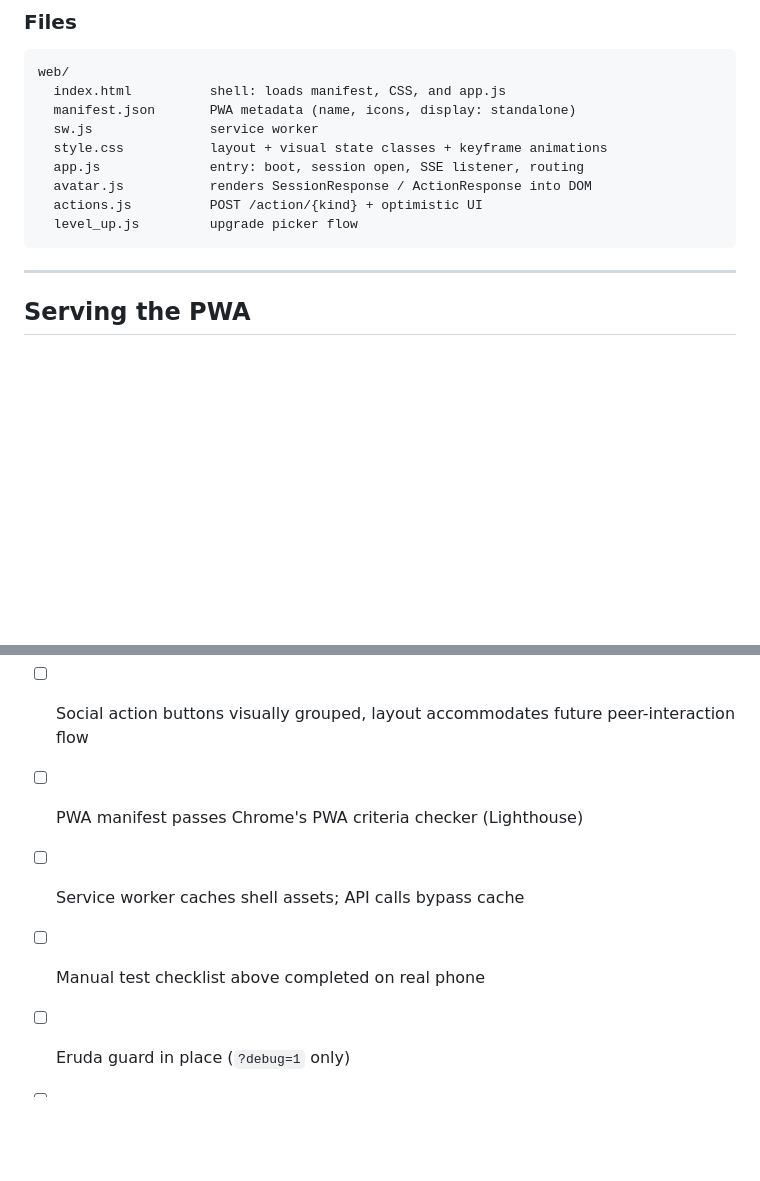
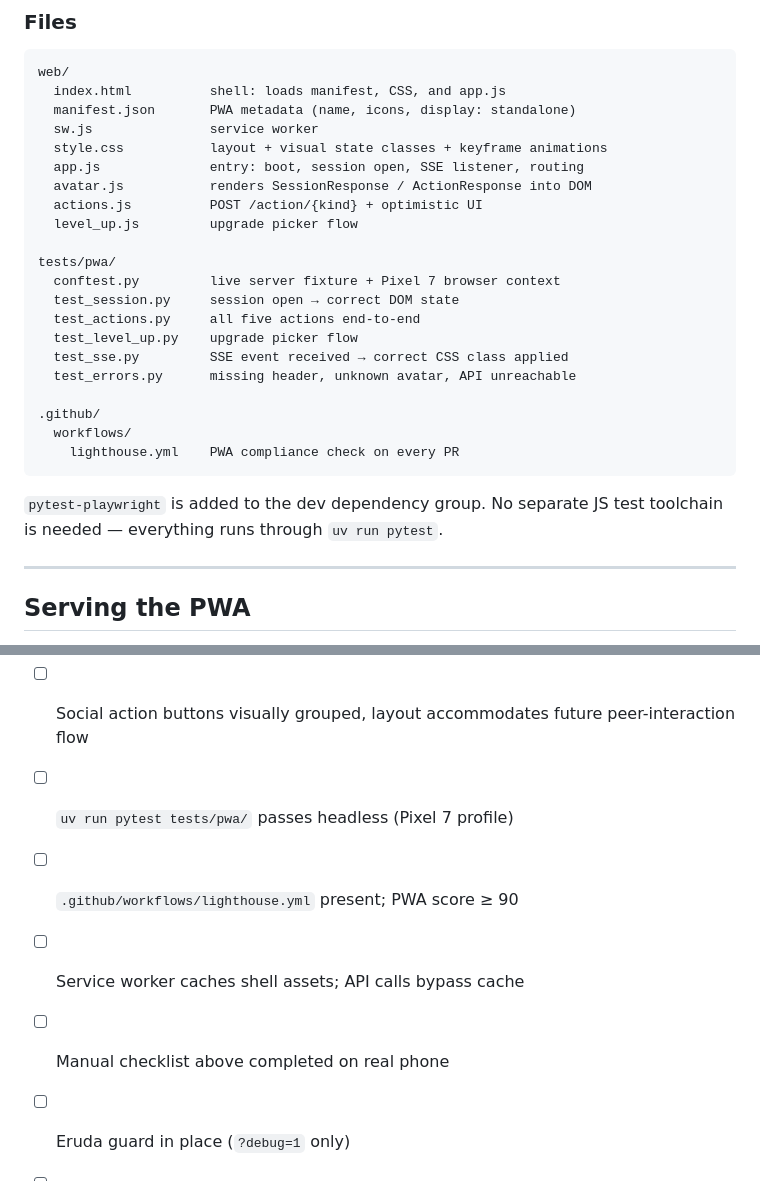
Before and after one commit to SimonTopp/sender-frenz, a Markdown page: docs/pwa.md, 2 parts joined by grey strips. GitHub-like rendering; blank space fills up the shorter version.

````diff
--- a/docs/pwa.md
+++ b/docs/pwa.md
@@ -53,7 +53,22 @@ web/
   avatar.js           renders SessionResponse / ActionResponse into DOM
   actions.js          POST /action/{kind} + optimistic UI
   level_up.js         upgrade picker flow
+
+tests/pwa/
+  conftest.py         live server fixture + Pixel 7 browser context
+  test_session.py     session open → correct DOM state
+  test_actions.py     all five actions end-to-end
+  test_level_up.py    upgrade picker flow
+  test_sse.py         SSE event received → correct CSS class applied
+  test_errors.py      missing header, unknown avatar, API unreachable
+
+.github/
+  workflows/
+    lighthouse.yml    PWA compliance check on every PR
 ```
+
+`pytest-playwright` is added to the dev dependency group.  No separate JS
+test toolchain is needed — everything runs through `uv run pytest`.
 
 ---
 
@@ -446,9 +505,10 @@ Manual, phone-targeted.  No Playwright or Puppeteer in Phase 9.
 - [ ] All nine `GameEvent` kinds trigger a visible animation or UI change
 - [ ] Avatar display uses layered div structure (body, skin-layer, room-layer, status-fx)
 - [ ] Social action buttons visually grouped, layout accommodates future peer-interaction flow
-- [ ] PWA manifest passes Chrome's PWA criteria checker (Lighthouse)
+- [ ] `uv run pytest tests/pwa/` passes headless (Pixel 7 profile)
+- [ ] `.github/workflows/lighthouse.yml` present; PWA score ≥ 90
 - [ ] Service worker caches shell assets; API calls bypass cache
-- [ ] Manual test checklist above completed on real phone
+- [ ] Manual checklist above completed on real phone
 - [ ] Eruda guard in place (`?debug=1` only)
 - [ ] No console errors in production mode
 - [ ] `docs/pwa.md` status updated to COMPLETE
````
Also changed, not shown: other parts of docs/pwa.md (+59 -15 lines).
